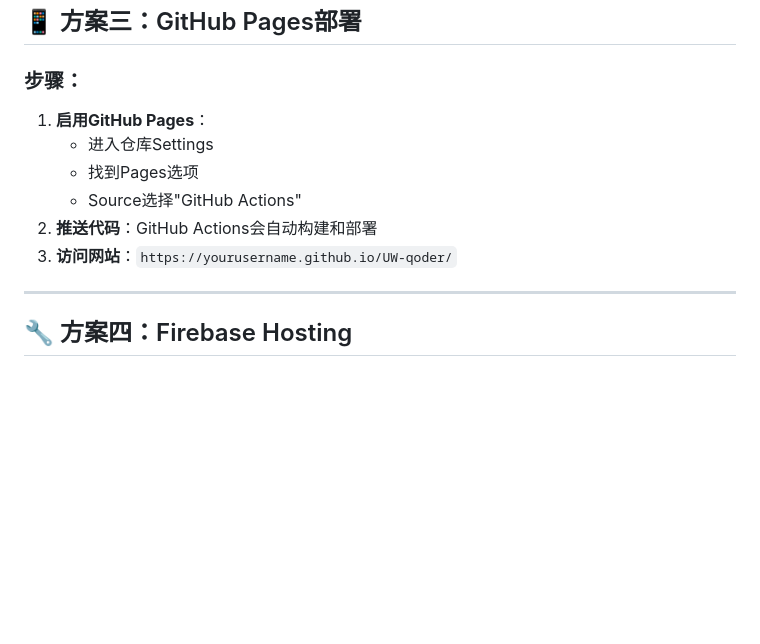
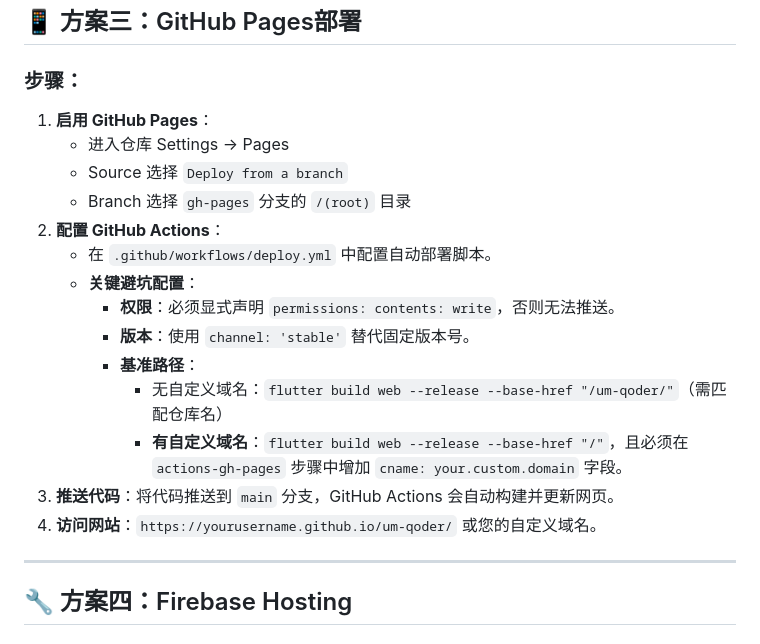
Before and after one commit to qwethg/um-qoder, a Markdown page: DEPLOYMENT.md, the part around the change. Drawn GitHub-style; blank space fills up the shorter version.

```diff
--- a/DEPLOYMENT.md
+++ b/DEPLOYMENT.md
@@ -54,12 +54,20 @@ flutter run -d chrome --release
 ## 📱 方案三：GitHub Pages部署
 
 ### 步骤：
-1. **启用GitHub Pages**：
-   - 进入仓库Settings
-   - 找到Pages选项
-   - Source选择"GitHub Actions"
-2. **推送代码**：GitHub Actions会自动构建和部署
-3. **访问网站**：`https://yourusername.github.io/UW-qoder/`
+1. **启用 GitHub Pages**：
+   - 进入仓库 Settings -> Pages
+   - Source 选择 `Deploy from a branch`
+   - Branch 选择 `gh-pages` 分支的 `/(root)` 目录
+2. **配置 GitHub Actions**：
+   - 在 `.github/workflows/deploy.yml` 中配置自动部署脚本。
+   - **关键避坑配置**：
+     - **权限**：必须显式声明 `permissions: contents: write`，否则无法推送。
+     - **版本**：使用 `channel: 'stable'` 替代固定版本号。
+     - **基准路径**：
+       - 无自定义域名：`flutter build web --release --base-href "/um-qoder/"`（需匹配仓库名）
+       - **有自定义域名**：`flutter build web --release --base-href "/"`，且必须在 `actions-gh-pages` 步骤中增加 `cname: your.custom.domain` 字段。
+3. **推送代码**：将代码推送到 `main` 分支，GitHub Actions 会自动构建并更新网页。
+4. **访问网站**：`https://yourusername.github.io/um-qoder/` 或您的自定义域名。
 
 ---
 
```
Also changed, not shown: README.md (+6 -3 lines).
